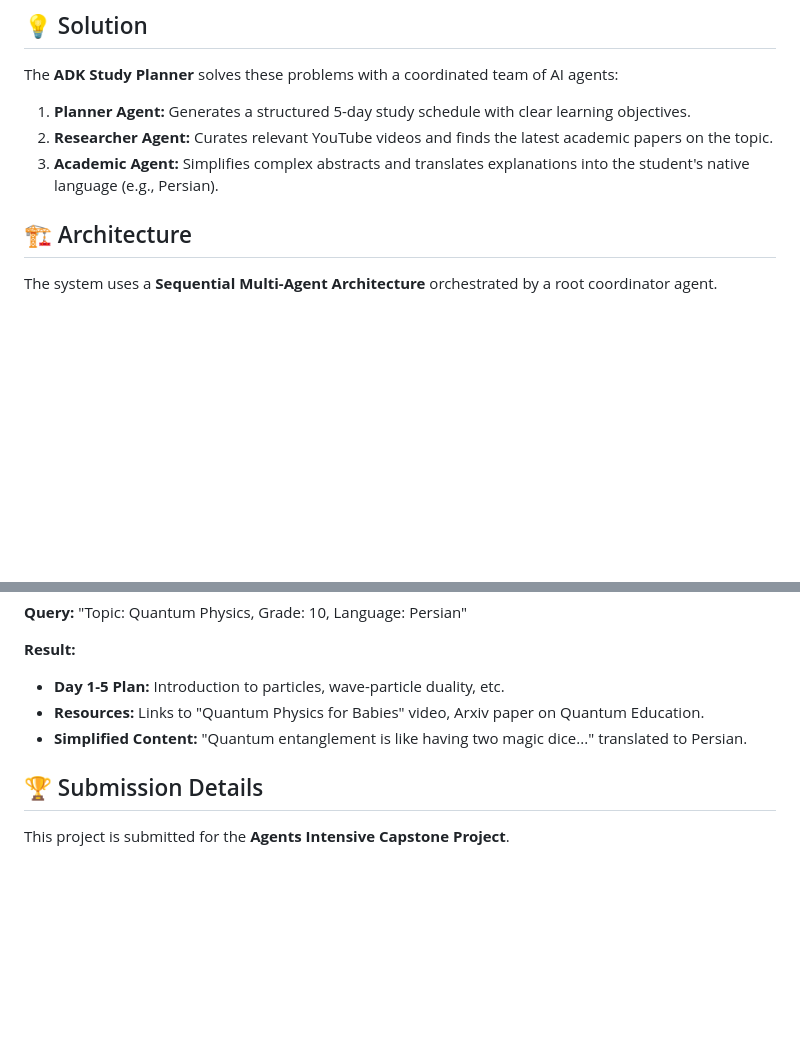
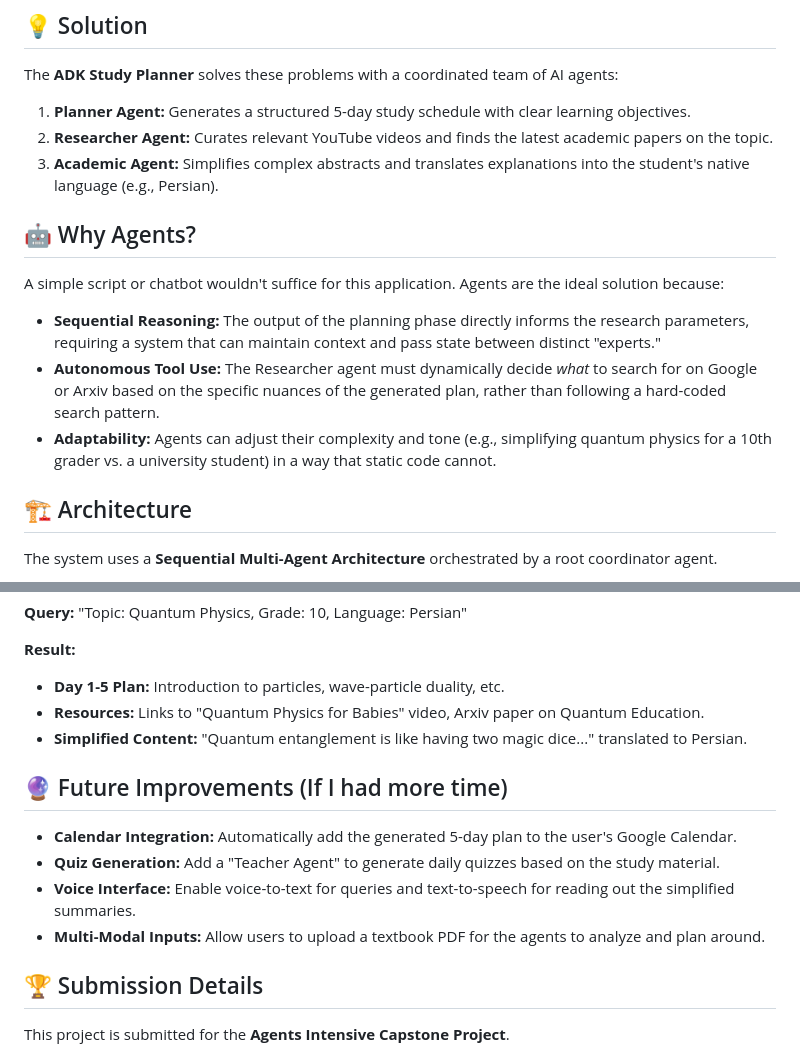
Before and after one commit to snowholt/Study-Planner, a Markdown page: README.md, 2 parts joined by grey strips. Rendered like a GitHub page; blank space fills up the shorter version.

Commit message:
Add Why Agents and Future Improvements sections

```diff
--- a/README.md
+++ b/README.md
@@ -20,6 +20,13 @@ The **ADK Study Planner** solves these problems with a coordinated team of AI ag
 1.  **Planner Agent:** Generates a structured 5-day study schedule with clear learning objectives.
 2.  **Researcher Agent:** Curates relevant YouTube videos and finds the latest academic papers on the topic.
 3.  **Academic Agent:** Simplifies complex abstracts and translates explanations into the student's native language (e.g., Persian).
+
+## 🤖 Why Agents?
+
+A simple script or chatbot wouldn't suffice for this application. Agents are the ideal solution because:
+*   **Sequential Reasoning:** The output of the planning phase directly informs the research parameters, requiring a system that can maintain context and pass state between distinct "experts."
+*   **Autonomous Tool Use:** The Researcher agent must dynamically decide *what* to search for on Google or Arxiv based on the specific nuances of the generated plan, rather than following a hard-coded search pattern.
+*   **Adaptability:** Agents can adjust their complexity and tone (e.g., simplifying quantum physics for a 10th grader vs. a university student) in a way that static code cannot.
 
 ## 🏗️ Architecture
 
@@ -123,6 +130,13 @@ Access the web app at `http://localhost:5173`.
 *   **Resources:** Links to "Quantum Physics for Babies" video, Arxiv paper on Quantum Education.
 *   **Simplified Content:** "Quantum entanglement is like having two magic dice..." translated to Persian.
 
+## 🔮 Future Improvements (If I had more time)
+
+*   **Calendar Integration:** Automatically add the generated 5-day plan to the user's Google Calendar.
+*   **Quiz Generation:** Add a "Teacher Agent" to generate daily quizzes based on the study material.
+*   **Voice Interface:** Enable voice-to-text for queries and text-to-speech for reading out the simplified summaries.
+*   **Multi-Modal Inputs:** Allow users to upload a textbook PDF for the agents to analyze and plan around.
+
 ## 🏆 Submission Details
 
 This project is submitted for the **Agents Intensive Capstone Project**.
```
